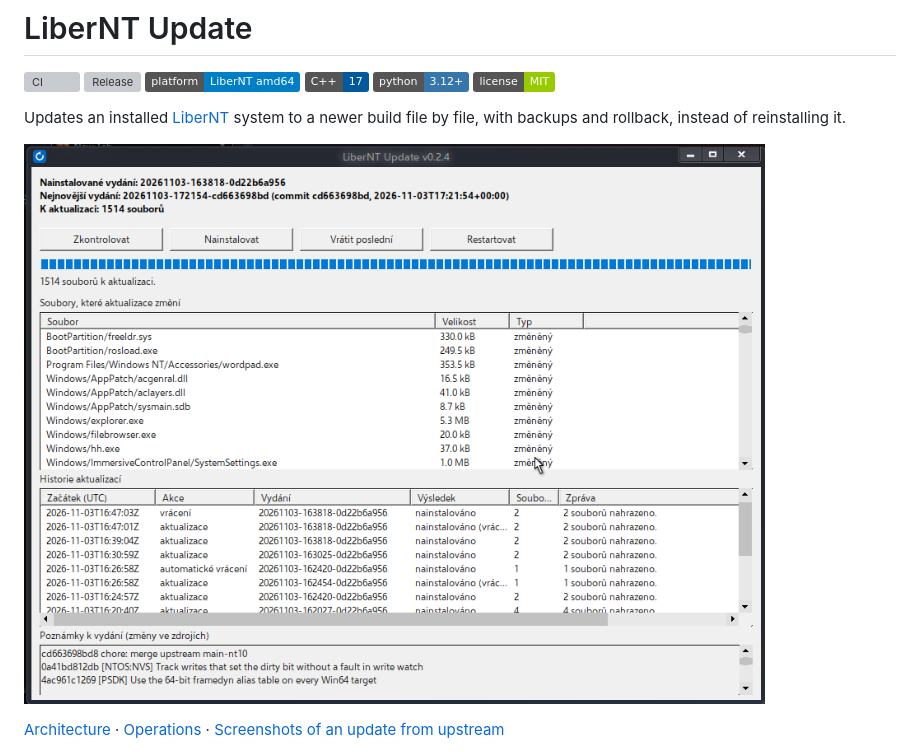
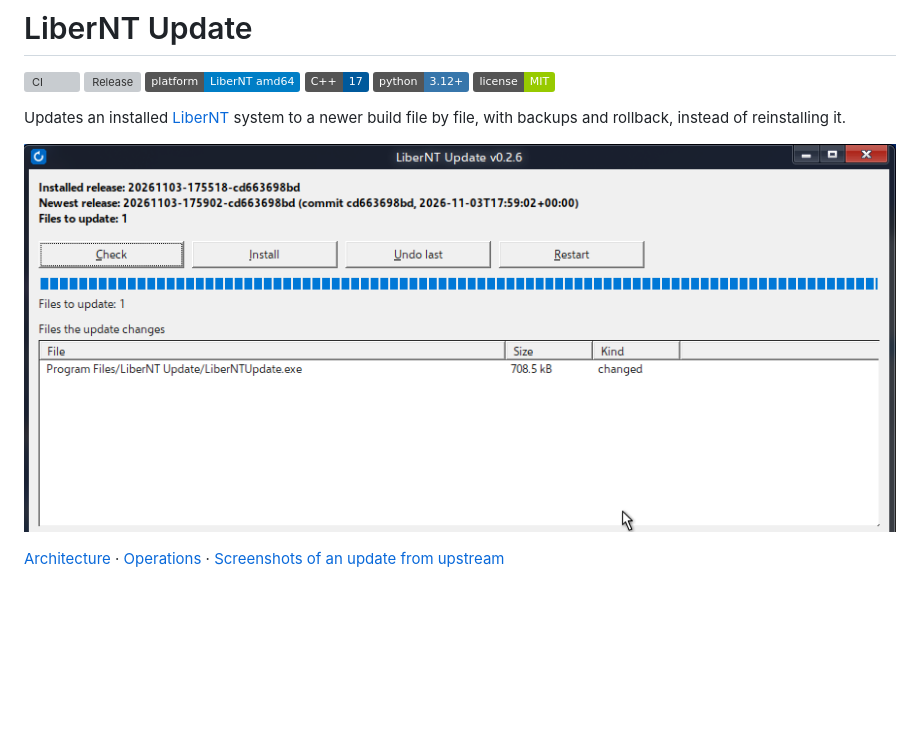
Before and after one commit to nks-hub/libernt-update, a Markdown page: README.md, the part around the change. GitHub-like rendering; pictures changed too: docs/images/update-available-en.png (added); badges without logos; blank space fills up the shorter version; grey boxes are pictures that could not be loaded.

Commit message:
docs: show the English interface in the README

```diff
--- a/README.md
+++ b/README.md
@@ -9,7 +9,7 @@
 
 Updates an installed [LiberNT](https://github.com/nks-hub/LiberNT) system to a newer build file by file, with backups and rollback, instead of reinstalling it.
 
-![Update window](docs/images/update-available.png)
+![Update window](docs/images/update-available-en.png)
 
 [Architecture](docs/ARCHITECTURE.md) · [Operations](docs/OPERATIONS.md) · [Screenshots of an update from upstream](docs/SCREENSHOTS.md)
 
```
Also changed, not shown: docs/SCREENSHOTS.md (+15 -1 lines), docs/images/install-confirm-en.png (added).
